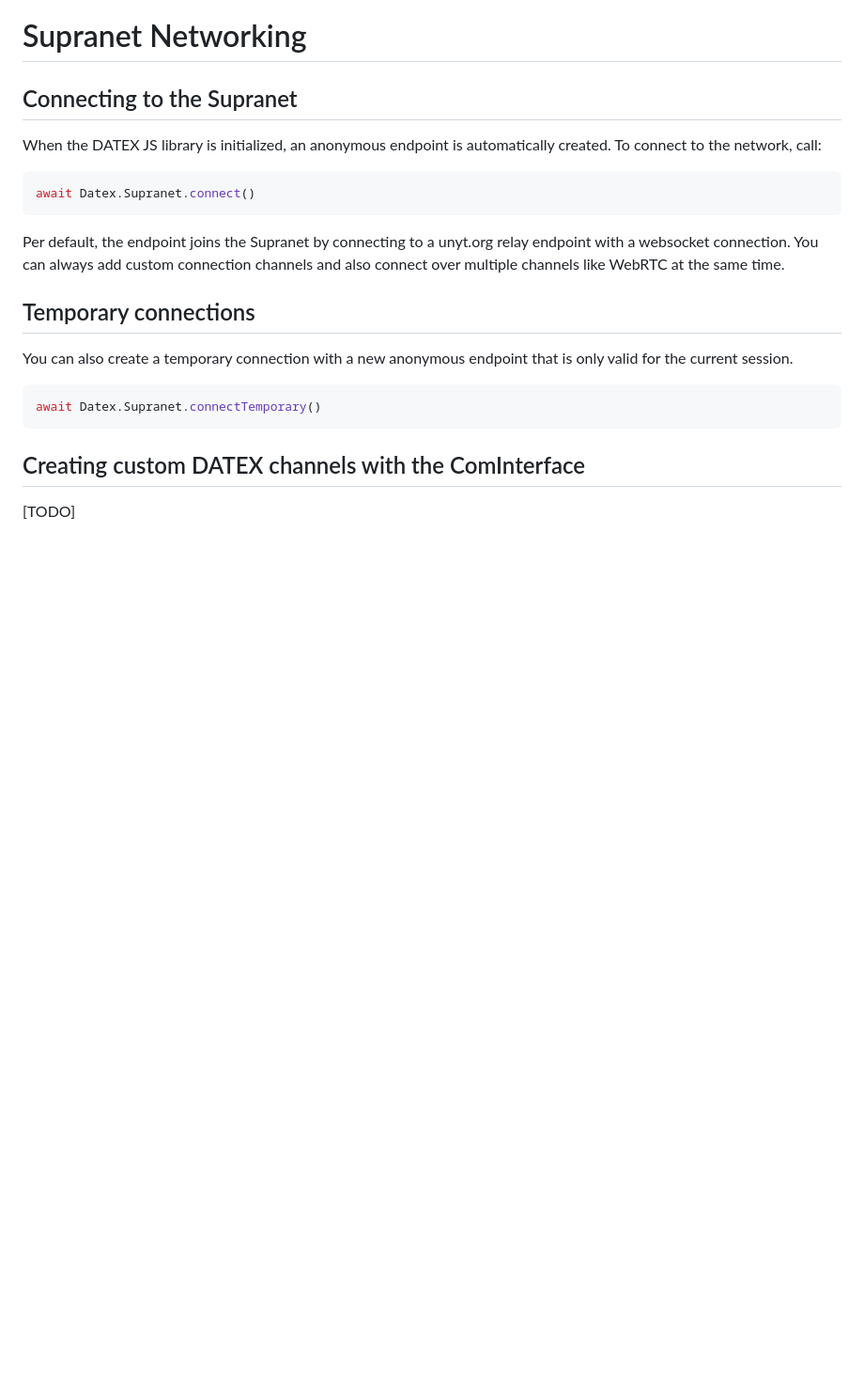
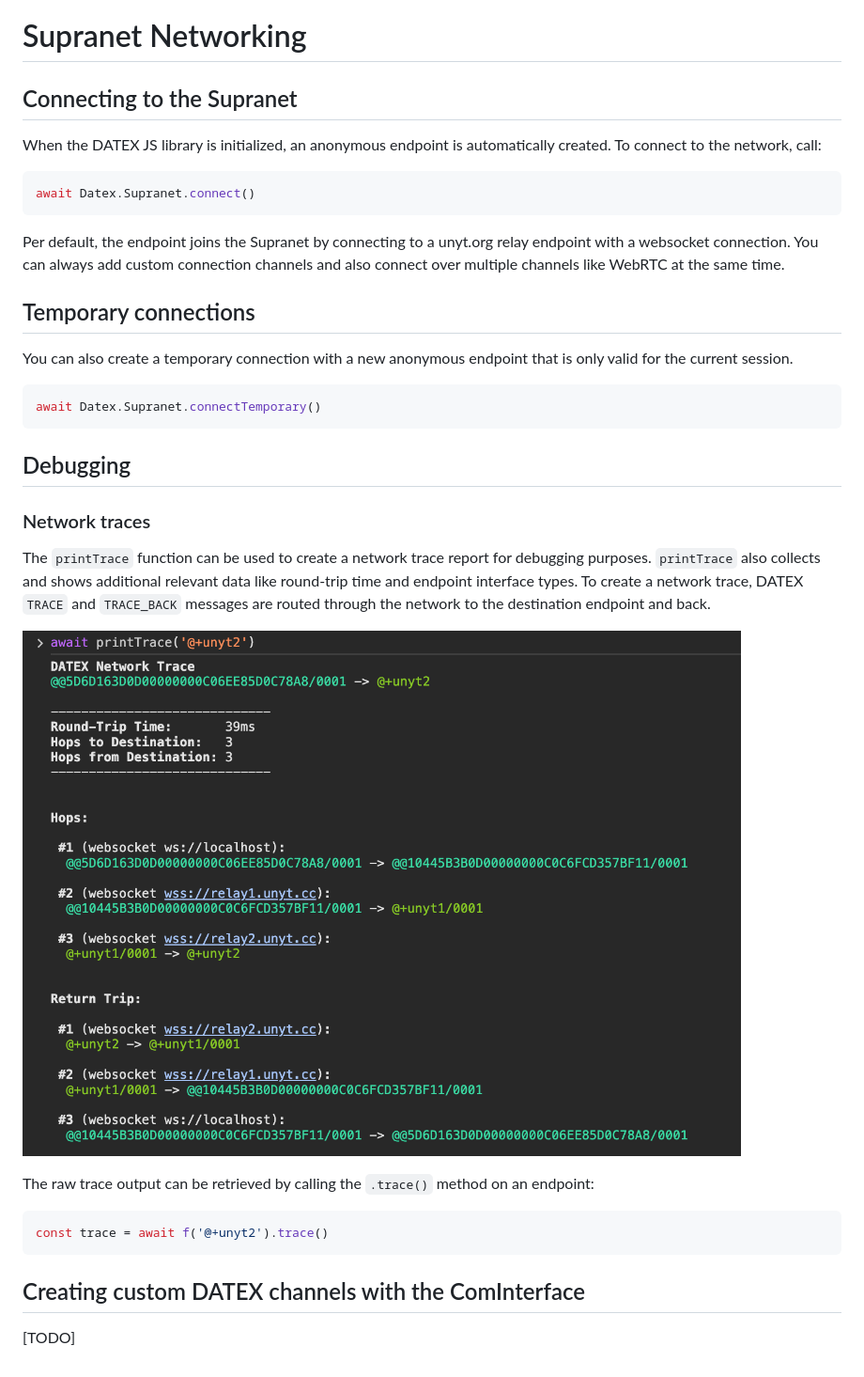
Before and after one commit to unyt-org/datex-core-js-legacy, a Markdown page: docs/manual/06 Supranet Networking.md, the part around the change. Shown at 94% size. GitHub-like rendering; pictures changed too: docs/manual/assets/network_trace.png (added); blank space fills up the shorter version.

Commit message:
add network tracing

````diff
--- a/docs/manual/06 Supranet Networking.md
+++ b/docs/manual/06 Supranet Networking.md
@@ -18,6 +18,22 @@ await Datex.Supranet.connectTemporary()
 ```
 
 
+## Debugging
+
+### Network traces
+
+The `printTrace` function can be used  to create a network trace report for debugging purposes.
+`printTrace` also collects and shows additional relevant data like round-trip time and endpoint interface types.
+To create a network trace, DATEX `TRACE` and `TRACE_BACK` messages are routed through the network to the destination endpoint and back.
+
+![Network Trace Report](./assets/network_trace.png)
+
+The raw trace output can be retrieved by calling the `.trace()` method on an endpoint:
+
+```ts
+const trace = await f('@+unyt2').trace()
+```
+
 ## Creating custom DATEX channels with the ComInterface
 
 [TODO]
````
Also changed, not shown: 8 other files.
